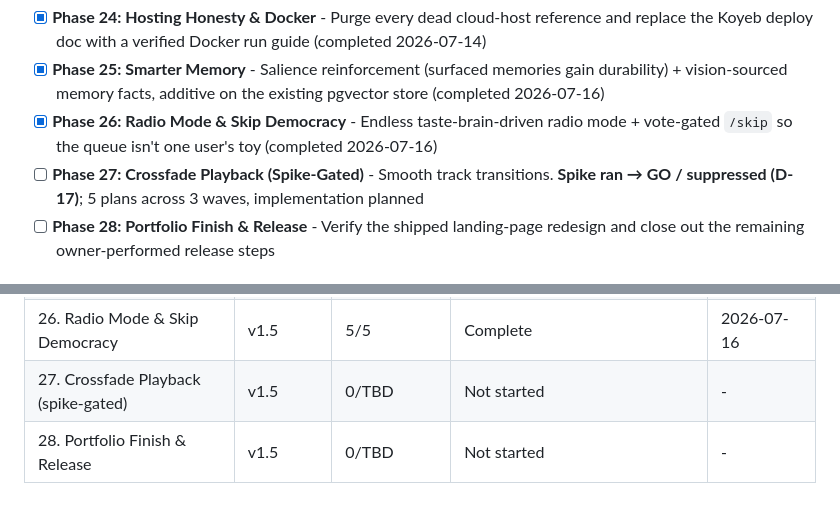
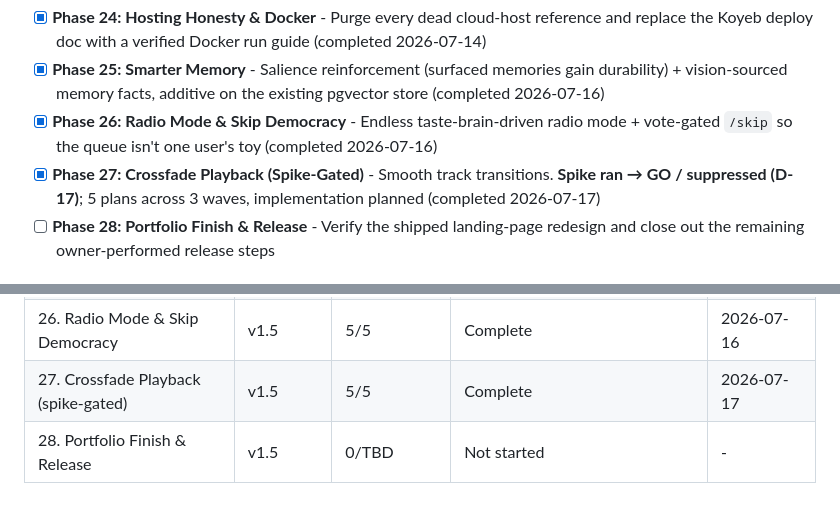
Before and after one commit to jadrianports/dexter, a Markdown page: .planning/ROADMAP.md, 2 parts joined by grey strips. Drawn GitHub-style.

```diff
--- a/.planning/ROADMAP.md
+++ b/.planning/ROADMAP.md
@@ -103,7 +103,7 @@ Full phase details, success criteria, and decisions archived in
 - [x] **Phase 24: Hosting Honesty & Docker** - Purge every dead cloud-host reference and replace the Koyeb deploy doc with a verified Docker run guide (completed 2026-07-14)
 - [x] **Phase 25: Smarter Memory** - Salience reinforcement (surfaced memories gain durability) + vision-sourced memory facts, additive on the existing pgvector store (completed 2026-07-16)
 - [x] **Phase 26: Radio Mode & Skip Democracy** - Endless taste-brain-driven radio mode + vote-gated `/skip` so the queue isn't one user's toy (completed 2026-07-16)
-- [ ] **Phase 27: Crossfade Playback (Spike-Gated)** - Smooth track transitions. **Spike ran → GO / suppressed (D-17)**; 5 plans across 3 waves, implementation planned
+- [x] **Phase 27: Crossfade Playback (Spike-Gated)** - Smooth track transitions. **Spike ran → GO / suppressed (D-17)**; 5 plans across 3 waves, implementation planned (completed 2026-07-17)
 - [ ] **Phase 28: Portfolio Finish & Release** - Verify the shipped landing-page redesign and close out the remaining owner-performed release steps
 
 ## Phase Details
@@ -260,5 +260,5 @@ Plans:
 | 24. Hosting Honesty & Docker | v1.5 | 3/3 | Complete    | 2026-07-14 |
 | 25. Smarter Memory | v1.5 | 2/2 | Complete   | 2026-07-16 |
 | 26. Radio Mode & Skip Democracy | v1.5 | 5/5 | Complete    | 2026-07-16 |
-| 27. Crossfade Playback (spike-gated) | v1.5 | 0/TBD | Not started | - |
+| 27. Crossfade Playback (spike-gated) | v1.5 | 5/5 | Complete   | 2026-07-17 |
 | 28. Portfolio Finish & Release | v1.5 | 0/TBD | Not started | - |
```
Also changed, not shown: other parts of .planning/ROADMAP.md (+5 -5 lines), .planning/REQUIREMENTS.md (+1 -1 lines), .planning/STATE.md (+24 -12 lines).
